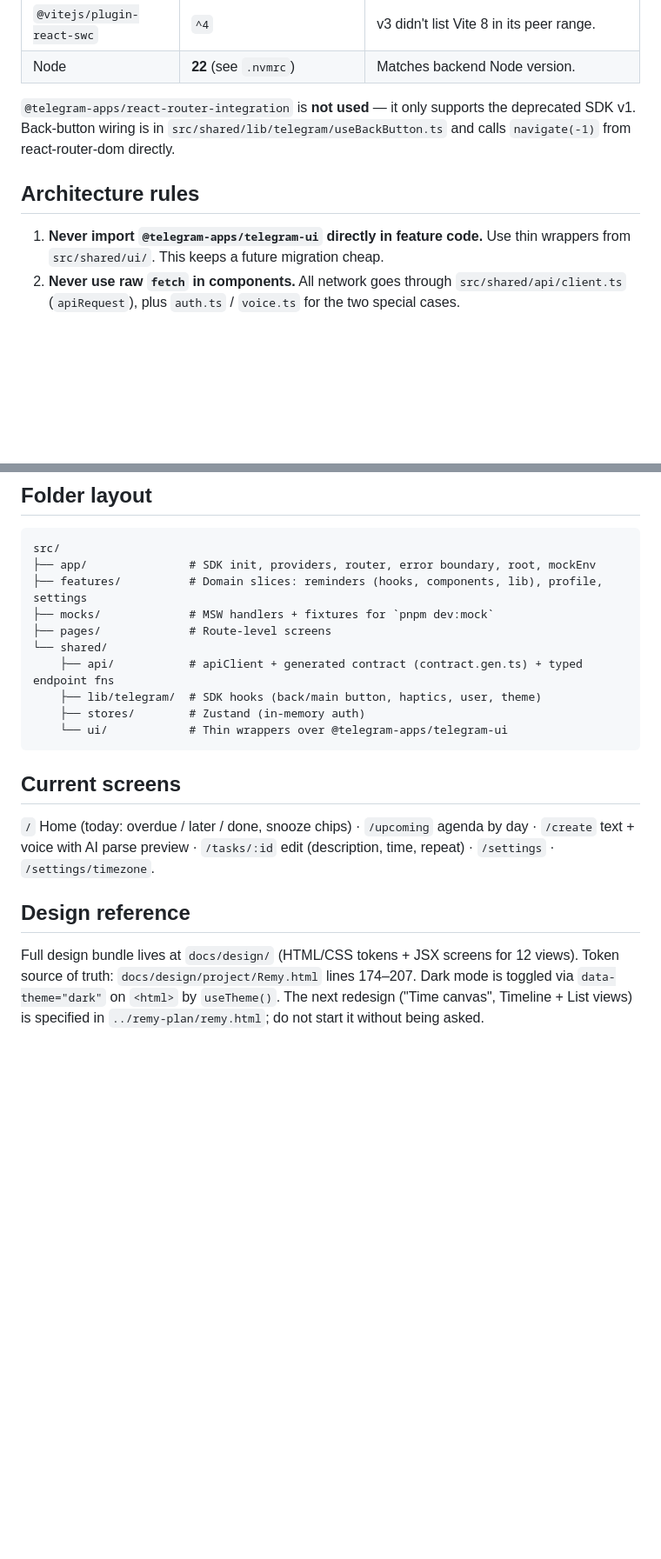
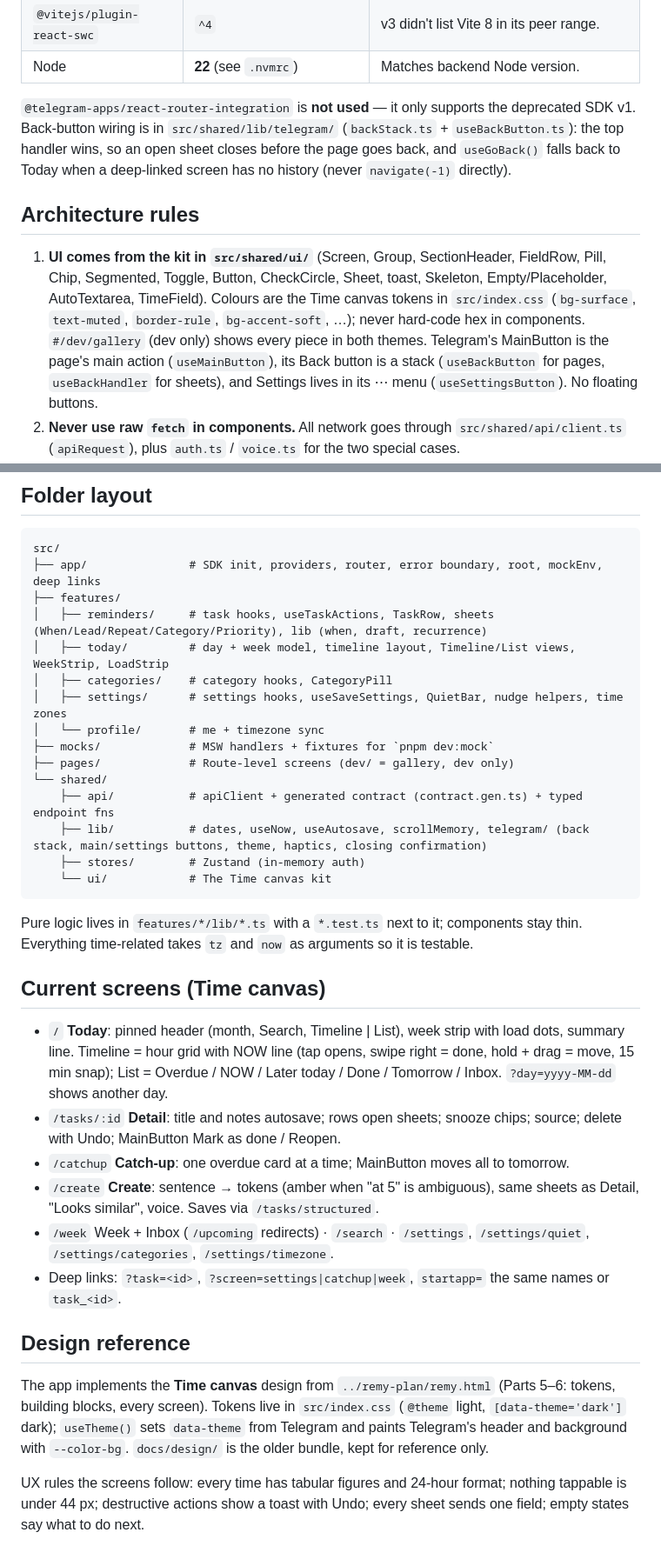
Before and after one commit to khodza/remy-webapp, a Markdown page: CLAUDE.md, 2 parts joined by grey strips. Shown at 87% size. GitHub-like rendering; blank space fills up the shorter version.

Commit message:
docs: CLAUDE.md, README and API notes for the Time canvas app
Stack pins (UI kit gone, vitest 4, playwright-core), the kit rule, back
stack, commands (test, smoke), folder layout, screens and deep links,
design reference; API notes for useDeferredDelete / useTaskActions.

Co-Authored-By: Claude Opus 5 (1M context) <noreply@anthropic.com>

````diff
--- a/CLAUDE.md
+++ b/CLAUDE.md
@@ -33,13 +34,22 @@ reminder assistant. Runs inside the Remy Telegram bot.
 | Node | **22** (see `.nvmrc`) | Matches backend Node version. |
 
 `@telegram-apps/react-router-integration` is **not used** — it only supports
-the deprecated SDK v1. Back-button wiring is in `src/shared/lib/telegram/useBackButton.ts`
-and calls `navigate(-1)` from react-router-dom directly.
+the deprecated SDK v1. Back-button wiring is in `src/shared/lib/telegram/`
+(`backStack.ts` + `useBackButton.ts`): the top handler wins, so an open sheet
+closes before the page goes back, and `useGoBack()` falls back to Today when
+a deep-linked screen has no history (never `navigate(-1)` directly).
 
 ## Architecture rules
 
-1. **Never import `@telegram-apps/telegram-ui` directly in feature code.** Use
-   thin wrappers from `src/shared/ui/`. This keeps a future migration cheap.
+1. **UI comes from the kit in `src/shared/ui/`** (Screen, Group, SectionHeader,
+   FieldRow, Pill, Chip, Segmented, Toggle, Button, CheckCircle, Sheet,
+   toast, Skeleton, Empty/Placeholder, AutoTextarea, TimeField). Colours are
+   the Time canvas tokens in `src/index.css` (`bg-surface`, `text-muted`,
+   `border-rule`, `bg-accent-soft`, …); never hard-code hex in components.
+   `#/dev/gallery` (dev only) shows every piece in both themes.
+   Telegram's MainButton is the page's main action (`useMainButton`), its Back
+   button is a stack (`useBackButton` for pages, `useBackHandler` for sheets),
+   and Settings lives in its ⋯ menu (`useSettingsButton`). No floating buttons.
 2. **Never use raw `fetch` in components.** All network goes through `src/shared/api/client.ts`
    (`apiRequest`), plus `auth.ts` / `voice.ts` for the two special cases.
 3. **Never `100vh`.** The root container uses
@@ -105,27 +119,52 @@ contract: never edit it (or redefine shapes in `schemas.ts`); change
 
 ```
 src/
-├── app/               # SDK init, providers, router, error boundary, root, mockEnv
-├── features/          # Domain slices: reminders (hooks, components, lib), profile, settings
+├── app/               # SDK init, providers, router, error boundary, root, mockEnv, deep links
+├── features/
+│   ├── reminders/     # task hooks, useTaskActions, TaskRow, sheets (When/Lead/Repeat/Category/Priority), lib (when, draft, recurrence)
+│   ├── today/         # day + week model, timeline layout, Timeline/List views, WeekStrip, LoadStrip
+│   ├── categories/    # category hooks, CategoryPill
+│   ├── settings/      # settings hooks, useSaveSettings, QuietBar, nudge helpers, time zones
+│   └── profile/       # me + timezone sync
 ├── mocks/             # MSW handlers + fixtures for `pnpm dev:mock`
-├── pages/             # Route-level screens
+├── pages/             # Route-level screens (dev/ = gallery, dev only)
 └── shared/
     ├── api/           # apiClient + generated contract (contract.gen.ts) + typed endpoint fns
-    ├── lib/telegram/  # SDK hooks (back/main button, haptics, user, theme)
+    ├── lib/           # dates, useNow, useAutosave, scrollMemory, telegram/ (back stack, main/settings buttons, theme, haptics, closing confirmation)
     ├── stores/        # Zustand (in-memory auth)
-    └── ui/            # Thin wrappers over @telegram-apps/telegram-ui
+    └── ui/            # The Time canvas kit
 ```
 
-## Current screens
+Pure logic lives in `features/*/lib/*.ts` with a `*.test.ts` next to it;
+components stay thin. Everything time-related takes `tz` and `now` as
+arguments so it is testable.
 
-`/` Home (today: overdue / later / done, snooze chips) · `/upcoming` agenda by
-day · `/create` text + voice with AI parse preview · `/tasks/:id` edit
-(description, time, repeat) · `/settings` · `/settings/timezone`.
+## Current screens (Time canvas)
+
+- `/` **Today**: pinned header (month, Search, Timeline | List), week strip
+  with load dots, summary line. Timeline = hour grid with NOW line (tap
+  opens, swipe right = done, hold + drag = move, 15 min snap); List =
+  Overdue / NOW / Later today / Done / Tomorrow / Inbox. `?day=yyyy-MM-dd`
+  shows another day.
+- `/tasks/:id` **Detail**: title and notes autosave; rows open sheets; snooze
+  chips; source; delete with Undo; MainButton Mark as done / Reopen.
+- `/catchup` **Catch-up**: one overdue card at a time; MainButton moves all to
+  tomorrow.
+- `/create` **Create**: sentence → tokens (amber when "at 5" is ambiguous),
+  same sheets as Detail, "Looks similar", voice. Saves via `/tasks/structured`.
+- `/week` Week + Inbox (`/upcoming` redirects) · `/search` · `/settings`,
+  `/settings/quiet`, `/settings/categories`, `/settings/timezone`.
+- Deep links: `?task=<id>`, `?screen=settings|catchup|week`, `startapp=`
+  the same names or `task_<id>`.
 
 ## Design reference
 
-Full design bundle lives at `docs/design/` (HTML/CSS tokens + JSX screens for 12
-views). Token source of truth: `docs/design/project/Remy.html` lines 174–207.
-Dark mode is toggled via `data-theme="dark"` on `<html>` by `useTheme()`.
-The next redesign ("Time canvas", Timeline + List views) is specified in
-`../remy-plan/remy.html`; do not start it without being asked.
+The app implements the **Time canvas** design from `../remy-plan/remy.html`
+(Parts 5–6: tokens, building blocks, every screen). Tokens live in
+`src/index.css` (`@theme` light, `[data-theme='dark']` dark); `useTheme()`
+sets `data-theme` from Telegram and paints Telegram's header and background
+with `--color-bg`. `docs/design/` is the older bundle, kept for reference only.
+
+UX rules the screens follow: every time has tabular figures and 24-hour
+format; nothing tappable is under 44 px; destructive actions show a toast
+with Undo; every sheet sends one field; empty states say what to do next.
````
Also changed, not shown: other parts of CLAUDE.md (+9 -4 lines), README.md (+15 -9 lines), 1 other file.
